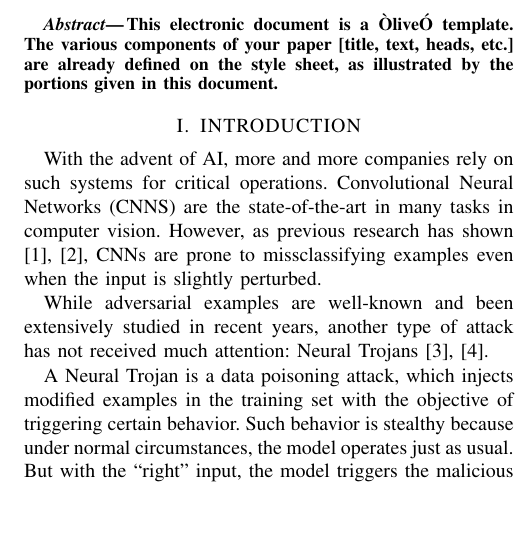
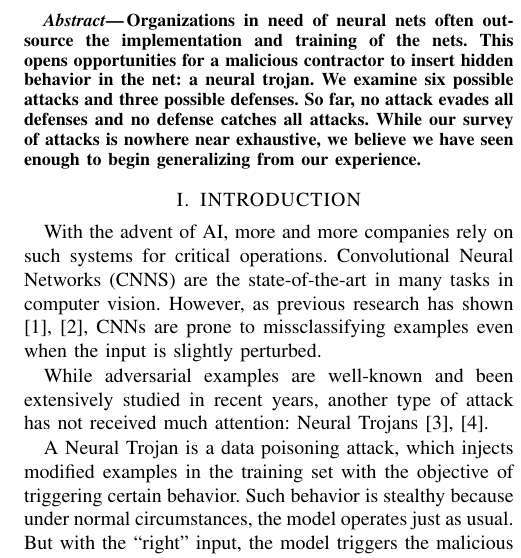
Before and after one commit to edublancas/trojan-defender, a LaTeX paper (report/main.tex): part of one column of page 1 of 5, cut at the place of the change, the shorter picture padded with empty space. Compiled offline with pdfLaTeX.

Commit message:
abstract

```diff
--- a/report/main.tex
+++ b/report/main.tex
@@ -68,7 +68,13 @@ Neural Trojans: A study of attacks and defenses
 %%%%%%%%%%%%%%%%%%%%%%%%%%%%%%%%%%%%%%%%%%%%%%%%%%%%%%%%%%%%%%%%%%%%%%%%%%%%%%%%
 \begin{abstract}
 
-This electronic document is a ÒliveÓ template. The various components of your paper [title, text, heads, etc.] are already defined on the style sheet, as illustrated by the portions given in this document.
+Organizations in need of neural nets often outsource the
+implementation and training of the nets.  This opens opportunities for
+a malicious contractor to insert hidden behavior in the net: a neural
+trojan.  We examine six possible attacks and three possible defenses.
+So far, no attack evades all defenses and no defense catches all
+attacks.  While our survey of attacks is nowhere near exhaustive, we
+believe we have seen enough to begin generalizing from our experience.
 
 \end{abstract}
 
```
